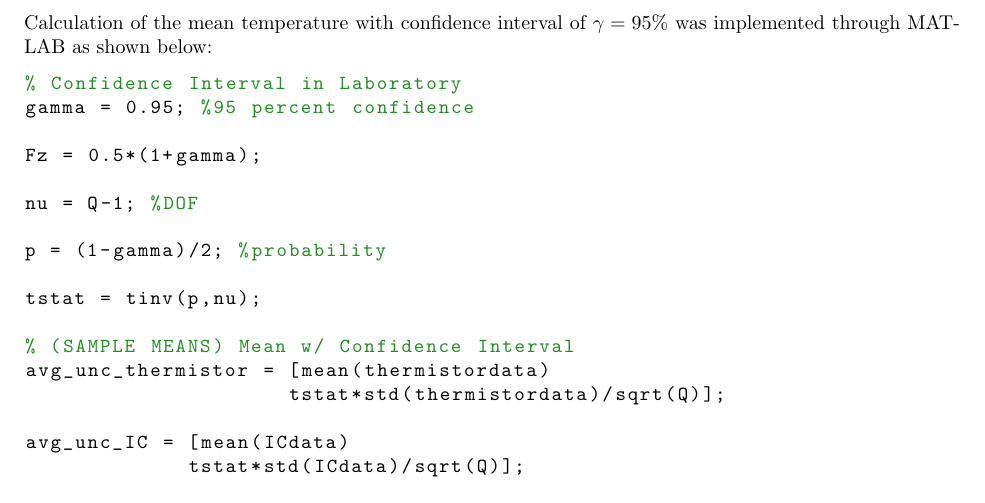
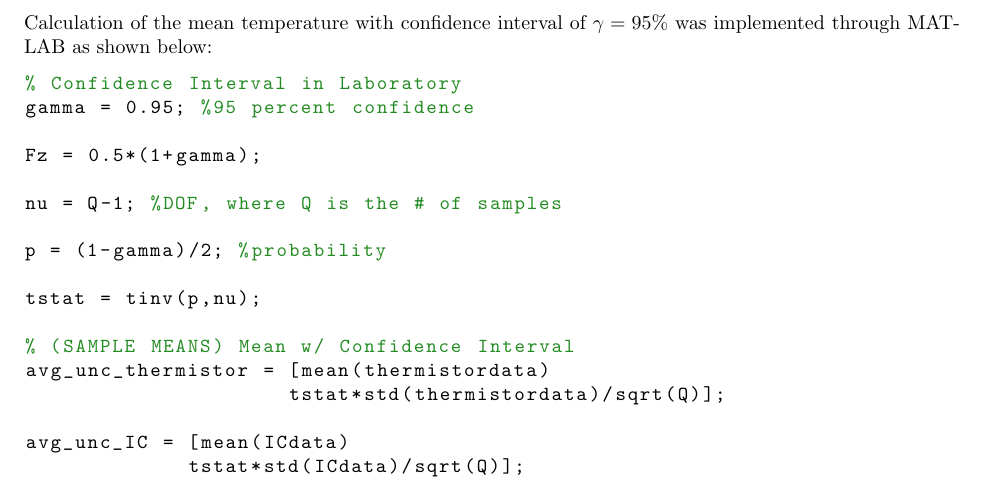
Before and after one commit to Polkadoty/mechatronics-systems, a LaTeX document (Lab 2/Lab2.tex): part of page 8 of 10, cut so that both start at the same text. Compiled offline with pdfLaTeX.

Commit message:
Update Lab2.tex

```diff
--- a/Lab 2/Lab2.tex
+++ b/Lab 2/Lab2.tex
@@ -198,7 +198,7 @@ gamma = 0.95; %95 percent confidence
 
 Fz = 0.5*(1+gamma);
 
-nu = Q-1; %DOF
+nu = Q-1; %DOF, where Q is the # of samples
 
 p = (1-gamma)/2; %probability
 
```
